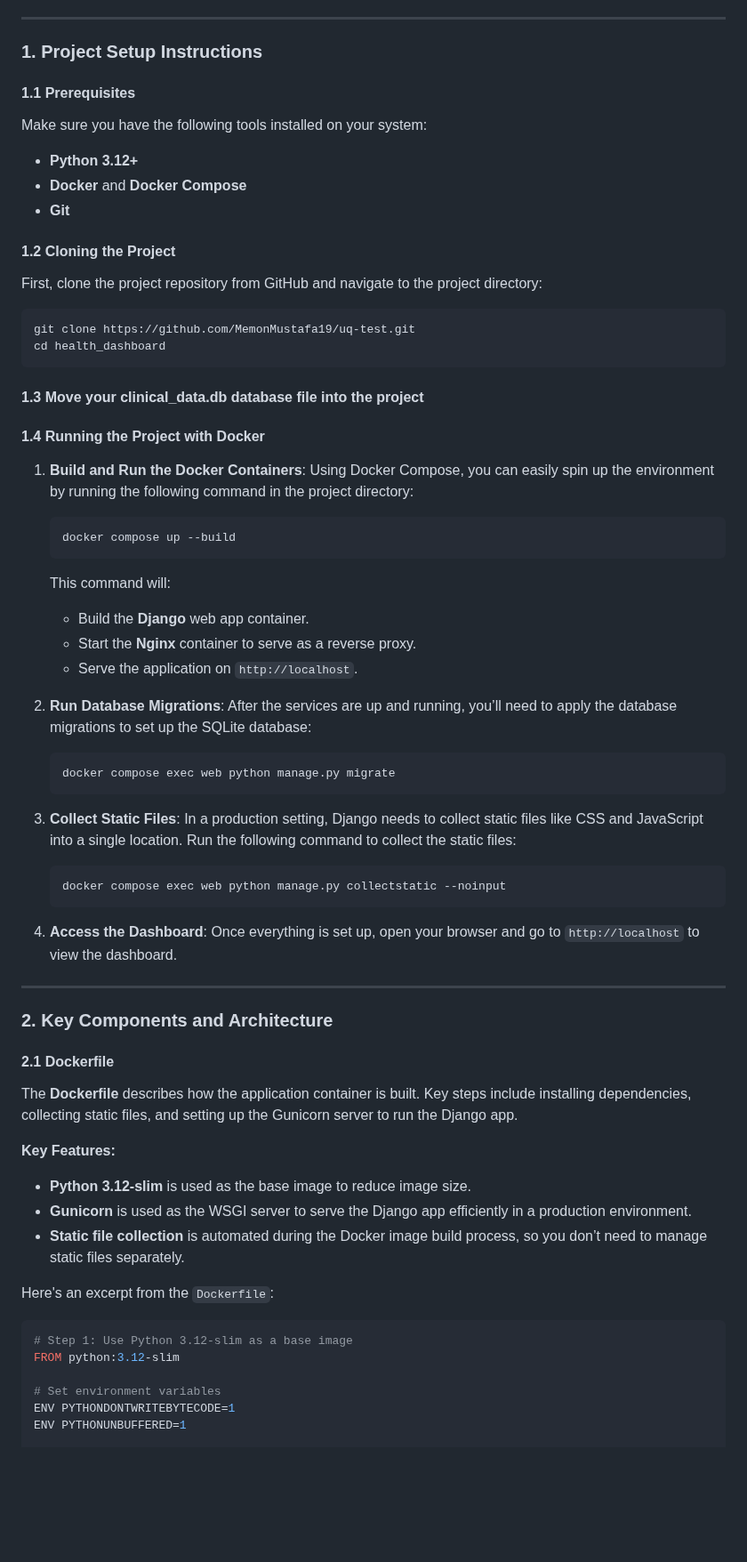
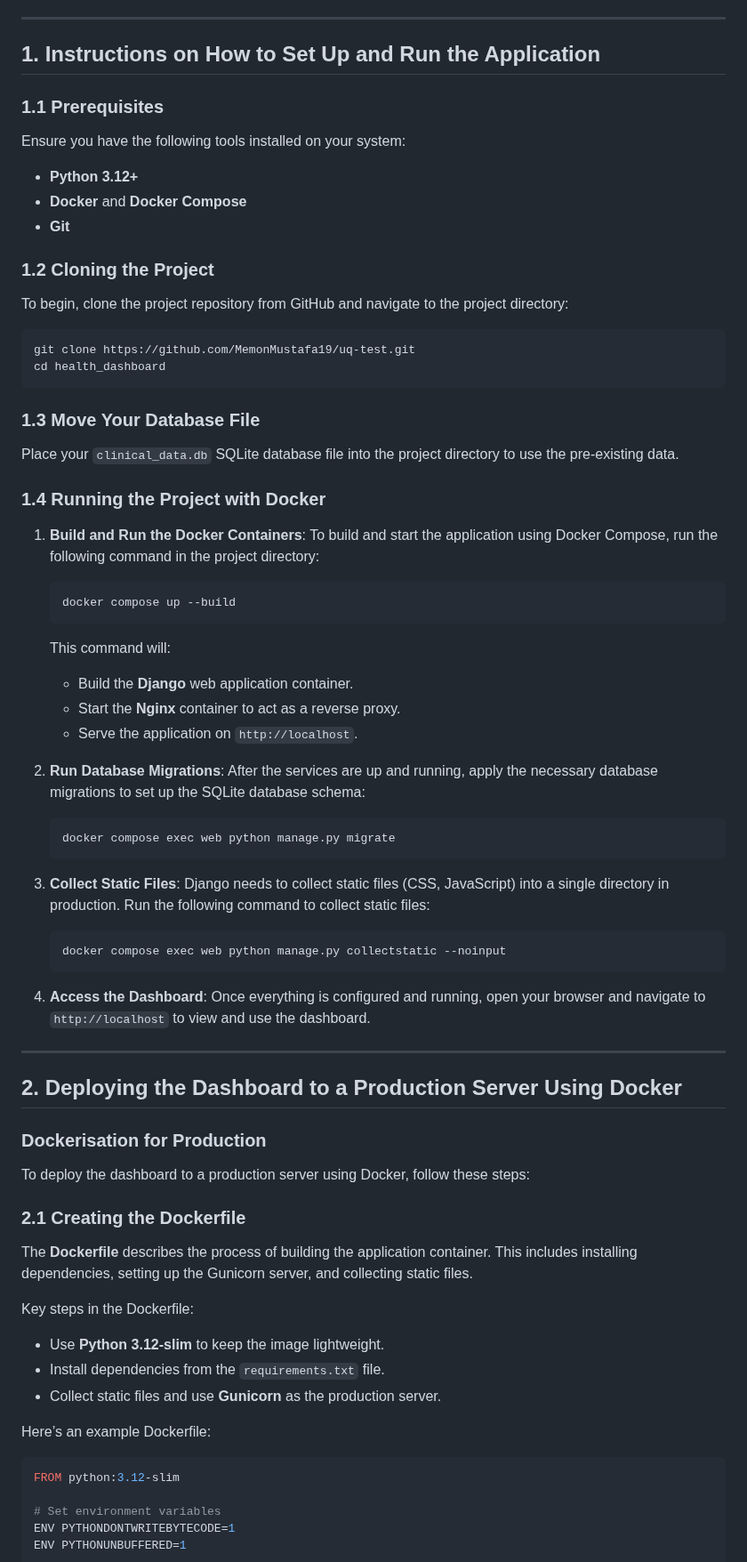
Before and after one commit to MemonMustafa19/uq-test, a Markdown page: README.md, the part around one of its changes. Shown at 89% size. GitHub-like rendering; blank space fills up the shorter version.

````diff
--- a/README.md
+++ b/README.md
@@ -5,73 +5,78 @@ This project is a **web-based dashboard** built using **Django** and **JavaScrip
 
 ---
 
-### 1. Project Setup Instructions
+## 1. Instructions on How to Set Up and Run the Application
 
-#### 1.1 Prerequisites
-Make sure you have the following tools installed on your system:
+### 1.1 Prerequisites
+Ensure you have the following tools installed on your system:
 - **Python 3.12+**
 - **Docker** and **Docker Compose**
 - **Git**
 
-#### 1.2 Cloning the Project
+### 1.2 Cloning the Project
 
-First, clone the project repository from GitHub and navigate to the project directory:
+To begin, clone the project repository from GitHub and navigate to the project directory:
 
 ```bash
 git clone https://github.com/MemonMustafa19/uq-test.git
 cd health_dashboard
 ```
 
-#### 1.3 Move your clinical_data.db database file into the project
+### 1.3 Move Your Database File
 
-#### 1.4 Running the Project with Docker
+Place your `clinical_data.db` SQLite database file into the project directory to use the pre-existing data.
+
+### 1.4 Running the Project with Docker
 
 1. **Build and Run the Docker Containers**:
-   Using Docker Compose, you can easily spin up the environment by running the following command in the project directory:
+   To build and start the application using Docker Compose, run the following command in the project directory:
 
    ```bash
    docker compose up --build
    ```
 
    This command will:
-   - Build the **Django** web app container.
-   - Start the **Nginx** container to serve as a reverse proxy.
+   - Build the **Django** web application container.
+   - Start the **Nginx** container to act as a reverse proxy.
    - Serve the application on `http://localhost`.
 
 2. **Run Database Migrations**:
-   After the services are up and running, you’ll need to apply the database migrations to set up the SQLite database:
+   After the services are up and running, apply the necessary database migrations to set up the SQLite database schema:
 
    ```bash
    docker compose exec web python manage.py migrate
    ```
 
 3. **Collect Static Files**:
-   In a production setting, Django needs to collect static files like CSS and JavaScript into a single location. Run the following command to collect the static files:
+   Django needs to collect static files (CSS, JavaScript) into a single directory in production. Run the following command to collect static files:
 
    ```bash
    docker compose exec web python manage.py collectstatic --noinput
    ```
 
 4. **Access the Dashboard**:
-   Once everything is set up, open your browser and go to `http://localhost` to view the dashboard.
+   Once everything is configured and running, open your browser and navigate to `http://localhost` to view and use the dashboard.
 
 ---
 
-### 2. Key Components and Architecture
+## 2. Deploying the Dashboard to a Production Server Using Docker
 
-#### 2.1 Dockerfile
+### Dockerisation for Production
 
-The **Dockerfile** describes how the application container is built. Key steps include installing dependencies, collecting static files, and setting up the Gunicorn server to run the Django app.
+To deploy the dashboard to a production server using Docker, follow these steps:
 
-**Key Features:**
-- **Python 3.12-slim** is used as the base image to reduce image size.
-- **Gunicorn** is used as the WSGI server to serve the Django app efficiently in a production environment.
-- **Static file collection** is automated during the Docker image build process, so you don’t need to manage static files separately.
+### 2.1 Creating the Dockerfile
 
-Here's an excerpt from the `Dockerfile`:
+The **Dockerfile** describes the process of building the application container. This includes installing dependencies, setting up the Gunicorn server, and collecting static files.
+
+Key steps in the Dockerfile:
+- Use **Python 3.12-slim** to keep the image lightweight.
+- Install dependencies from the `requirements.txt` file.
+- Collect static files and use **Gunicorn** as the production server.
+
+Here’s an example Dockerfile:
 
 ```dockerfile
-# Step 1: Use Python 3.12-slim as a base image
 FROM python:3.12-slim
 
 # Set environment variables
````
Also changed, not shown: other parts of README.md (+116 -83 lines).
